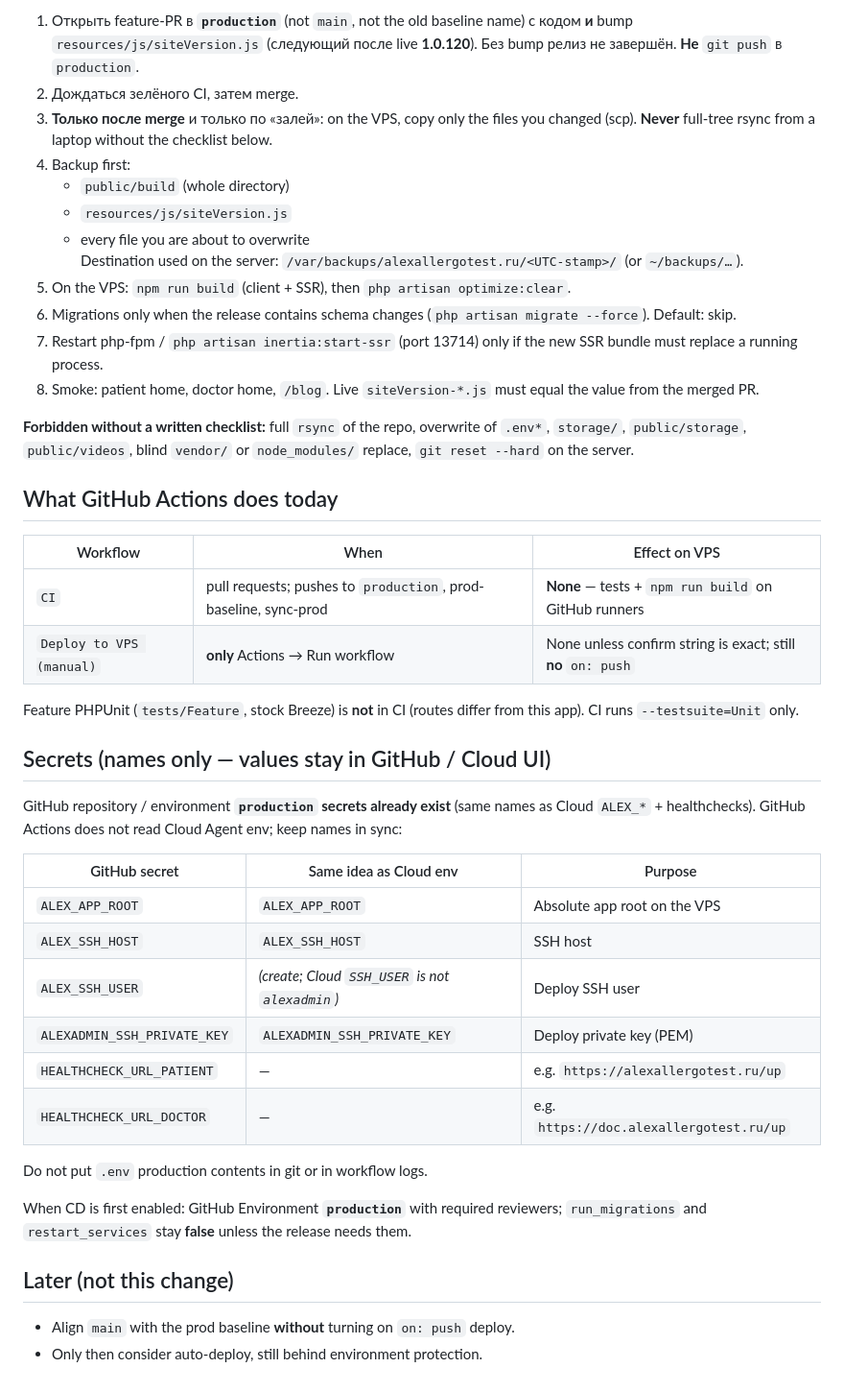
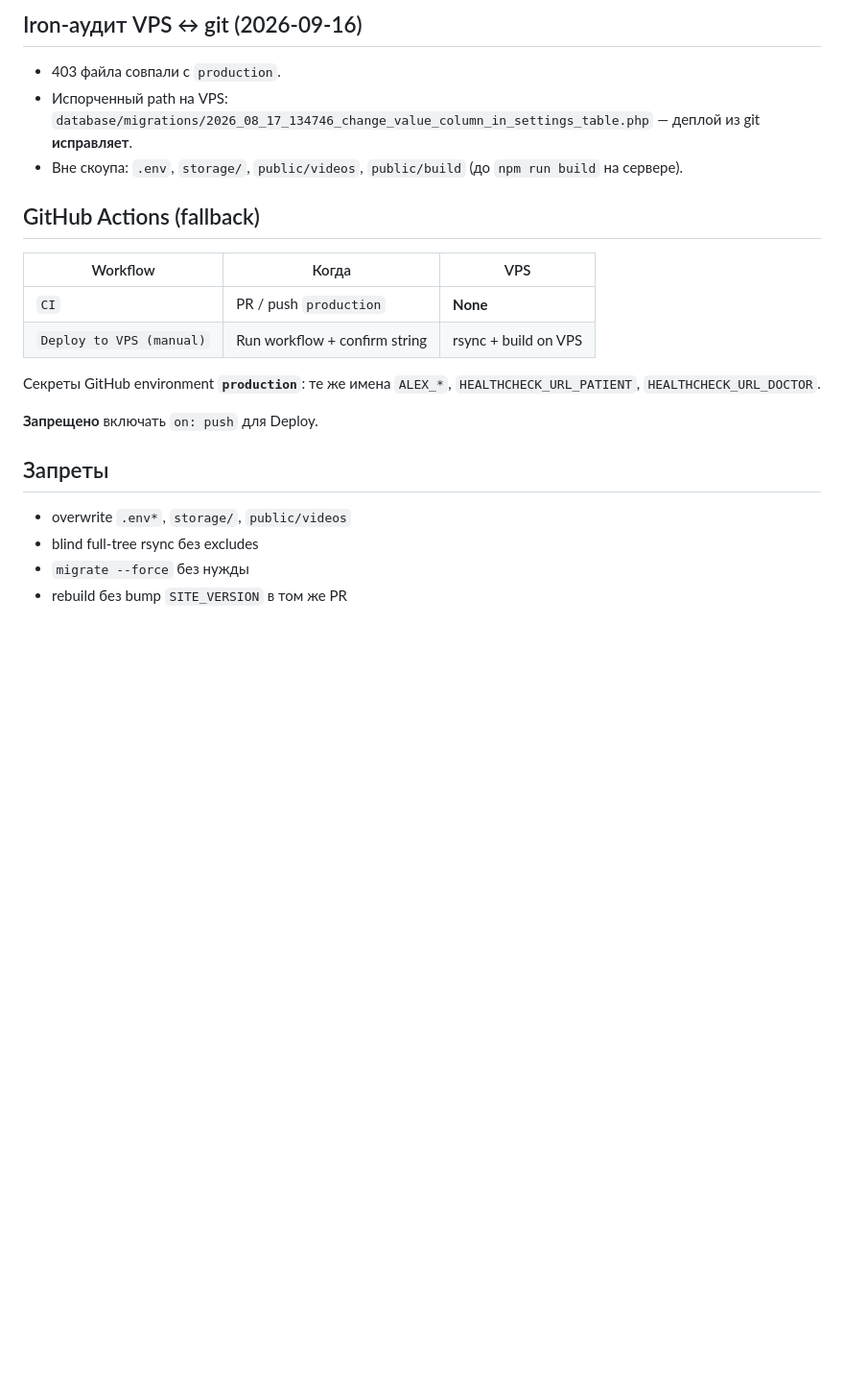
Before and after one commit to x3-team/Alex-2, a Markdown page: docs/DEPLOY.md, the part around one of its changes. Shown at 96% size. GitHub-like rendering; blank space fills up the shorter version.

```diff
--- a/docs/DEPLOY.md
+++ b/docs/DEPLOY.md
@@ -59,46 +78,24 @@ Checklist перед merge/deploy:
 
-1. Открыть feature-PR в **`production`** (not `main`, not the old baseline name) с кодом **и** bump `resources/js/siteVersion.js` (следующий после live **1.0.120**). Без bump релиз не завершён. **Не** `git push` в `production`.
-2. Дождаться зелёного CI, затем merge.
-3. **Только после merge** и только по «залей»: on the VPS, copy only the files you changed (scp). **Never** full-tree rsync from a laptop without the checklist below.
-4. Backup first:
-   - `public/build` (whole directory)
-   - `resources/js/siteVersion.js`
-   - every file you are about to overwrite
-   Destination used on the server: `/var/backups/alexallergotest.ru/<UTC-stamp>/` (or `~/backups/…`).
-5. On the VPS: `npm run build` (client + SSR), then `php artisan optimize:clear`.
-6. Migrations only when the release contains schema changes (`php artisan migrate --force`). Default: skip.
-7. Restart php-fpm / `php artisan inertia:start-ssr` (port 13714) only if the new SSR bundle must replace a running process.
-8. Smoke: patient home, doctor home, `/blog`. Live `siteVersion-*.js` must equal the value from the merged PR.
+## Iron-аудит VPS ↔ git (2026-09-16)
 
-**Forbidden without a written checklist:** full `rsync` of the repo, overwrite of `.env*`, `storage/`, `public/storage`, `public/videos`, blind `vendor/` or `node_modules/` replace, `git reset --hard` on the server.
+- 403 файла совпали с `production`.
+- Испорченный path на VPS: `database/migrations/2026_08_17_134746_change_value_column_in_settings_table.php` — деплой из git **исправляет**.
+- Вне скоупа: `.env`, `storage/`, `public/videos`, `public/build` (до `npm run build` на сервере).
 
-## What GitHub Actions does today
+## GitHub Actions (fallback)
 
-| Workflow | When | Effect on VPS |
-|----------|------|----------------|
-| `CI` | pull requests; pushes to `production`, prod-baseline, sync-prod | **None** — tests + `npm run build` on GitHub runners |
-| `Deploy to VPS (manual)` | **only** Actions → Run workflow | None unless confirm string is exact; still **no** `on: push` |
+| Workflow | Когда | VPS |
+|----------|--------|-----|
+| `CI` | PR / push `production` | **None** |
+| `Deploy to VPS (manual)` | Run workflow + confirm string | rsync + build on VPS |
 
-Feature PHPUnit (`tests/Feature`, stock Breeze) is **not** in CI (routes differ from this app). CI runs `--testsuite=Unit` only.
+Секреты GitHub environment **`production`**: те же имена `ALEX_*`, `HEALTHCHECK_URL_PATIENT`, `HEALTHCHECK_URL_DOCTOR`.
 
-## Secrets (names only — values stay in GitHub / Cloud UI)
+**Запрещено** включать `on: push` для Deploy.
 
-GitHub repository / environment **`production` secrets already exist** (same names as Cloud `ALEX_*` + healthchecks). GitHub Actions does not read Cloud Agent env; keep names in sync:
+## Запреты
 
-| GitHub secret | Same idea as Cloud env | Purpose |
-|---------------|------------------------|---------|
-| `ALEX_APP_ROOT` | `ALEX_APP_ROOT` | Absolute app root on the VPS |
-| `ALEX_SSH_HOST` | `ALEX_SSH_HOST` | SSH host |
-| `ALEX_SSH_USER` | *(create; Cloud `SSH_USER` is not `alexadmin`)* | Deploy SSH user |
-| `ALEXADMIN_SSH_PRIVATE_KEY` | `ALEXADMIN_SSH_PRIVATE_KEY` | Deploy private key (PEM) |
-| `HEALTHCHECK_URL_PATIENT` | — | e.g. `https://alexallergotest.ru/up` |
-| `HEALTHCHECK_URL_DOCTOR` | — | e.g. `https://doc.alexallergotest.ru/up` |
-
-Do not put `.env` production contents in git or in workflow logs.
-
-When CD is first enabled: GitHub Environment **`production`** with required reviewers; `run_migrations` and `restart_services` stay **false** unless the release needs them.
-
-## Later (not this change)
-
-- Align `main` with the prod baseline **without** turning on `on: push` deploy.
-- Only then consider auto-deploy, still behind environment protection.
+- overwrite `.env*`, `storage/`, `public/videos`
+- blind full-tree rsync без excludes
+- `migrate --force` без нужды
+- rebuild без bump `SITE_VERSION` в том же PR
```
Also changed, not shown: other parts of docs/DEPLOY.md (+54 -35 lines), docs/AGENT_WORKFLOW.md (+31 -39 lines).
